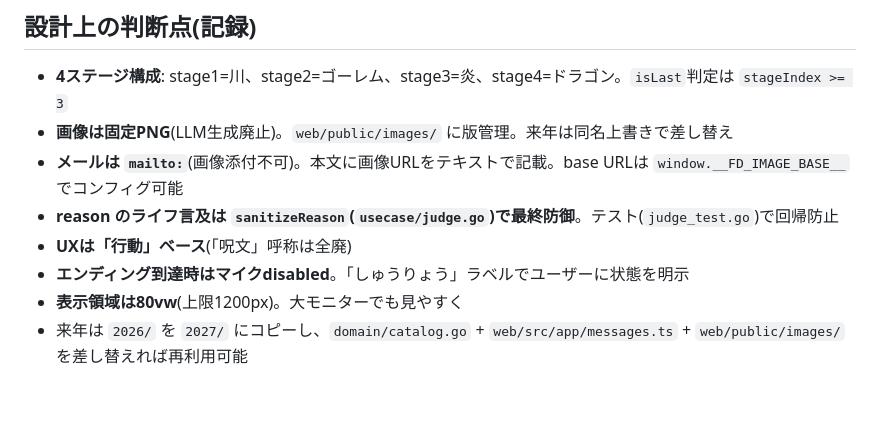
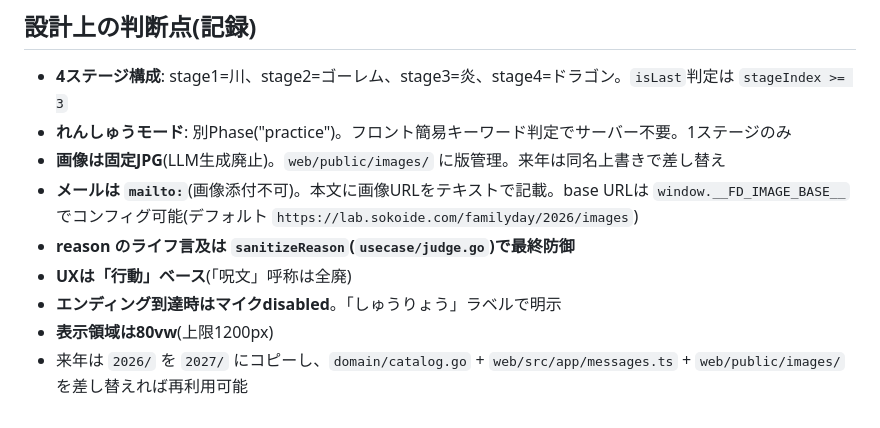
Before and after one commit to sokoide/familyday, a Markdown page: .ai-handoff.md, the part around one of its changes. GitHub-like rendering.

```diff
--- a/.ai-handoff.md
+++ b/.ai-handoff.md
@@ -73,10 +68,11 @@ cd web && npm run build  # フロントのみビルド
 
 ## 設計上の判断点(記録)
 - **4ステージ構成**: stage1=川、stage2=ゴーレム、stage3=炎、stage4=ドラゴン。`isLast`判定は `stageIndex >= 3`
-- **画像は固定PNG**(LLM生成廃止)。`web/public/images/` に版管理。来年は同名上書きで差し替え
-- **メールは `mailto:`**(画像添付不可)。本文に画像URLをテキストで記載。base URLは `window.__FD_IMAGE_BASE__` でコンフィグ可能
-- **reason のライフ言及は `sanitizeReason`(`usecase/judge.go`)で最終防御**。テスト(`judge_test.go`)で回帰防止
+- **れんしゅうモード**: 別Phase("practice")。フロント簡易キーワード判定でサーバー不要。1ステージのみ
+- **画像は固定JPG**(LLM生成廃止)。`web/public/images/` に版管理。来年は同名上書きで差し替え
+- **メールは `mailto:`**(画像添付不可)。本文に画像URLをテキストで記載。base URLは `window.__FD_IMAGE_BASE__` でコンフィグ可能(デフォルト `https://lab.sokoide.com/familyday/2026/images`)
+- **reason のライフ言及は `sanitizeReason`(`usecase/judge.go`)で最終防御**
 - **UXは「行動」ベース**(「呪文」呼称は全廃)
-- **エンディング到達時はマイクdisabled**。「しゅうりょう」ラベルでユーザーに状態を明示
-- **表示領域は80vw**(上限1200px)。大モニターでも見やすく
+- **エンディング到達時はマイクdisabled**。「しゅうりょう」ラベルで明示
+- **表示領域は80vw**(上限1200px)
 - 来年は `2026/` を `2027/` にコピーし、`domain/catalog.go` + `web/src/app/messages.ts` + `web/public/images/` を差し替えれば再利用可能
```
Also changed, not shown: other parts of .ai-handoff.md (+18 -23 lines).
